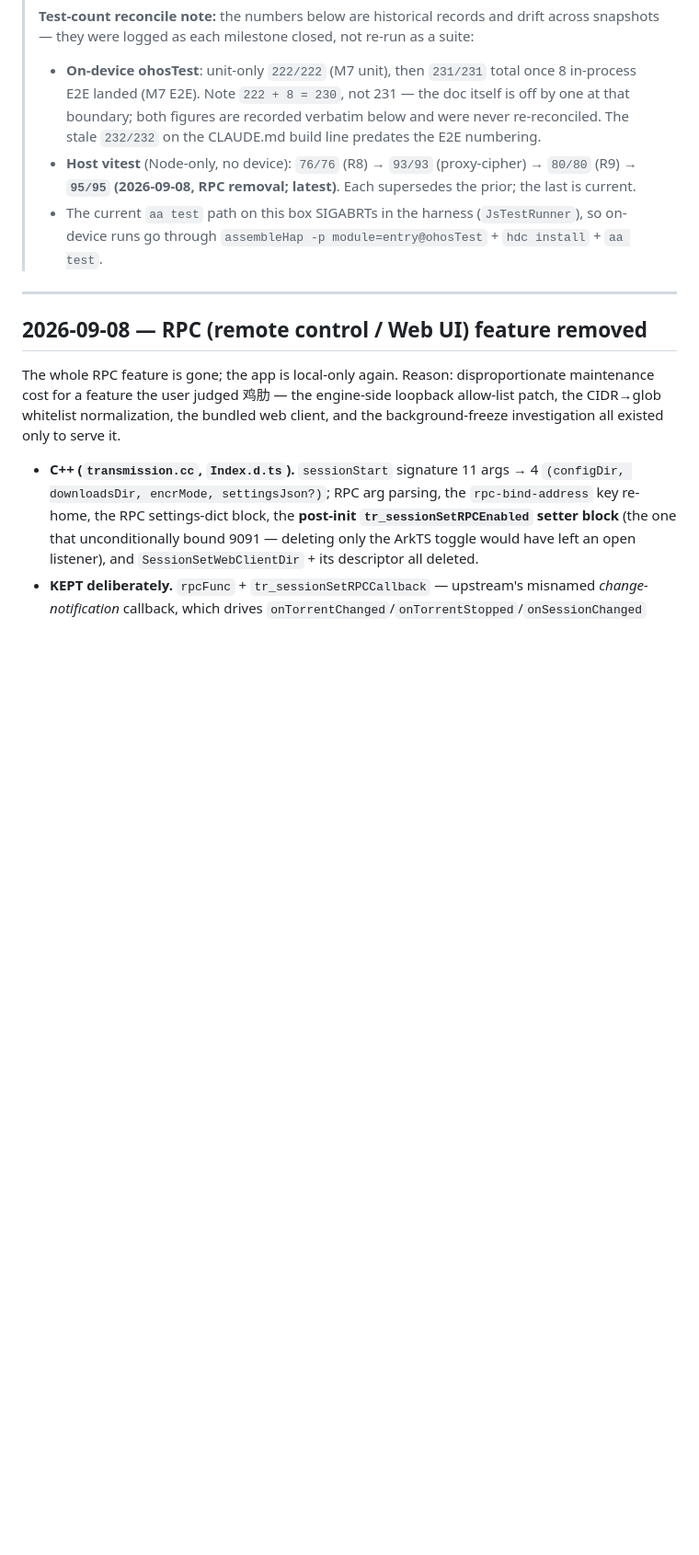
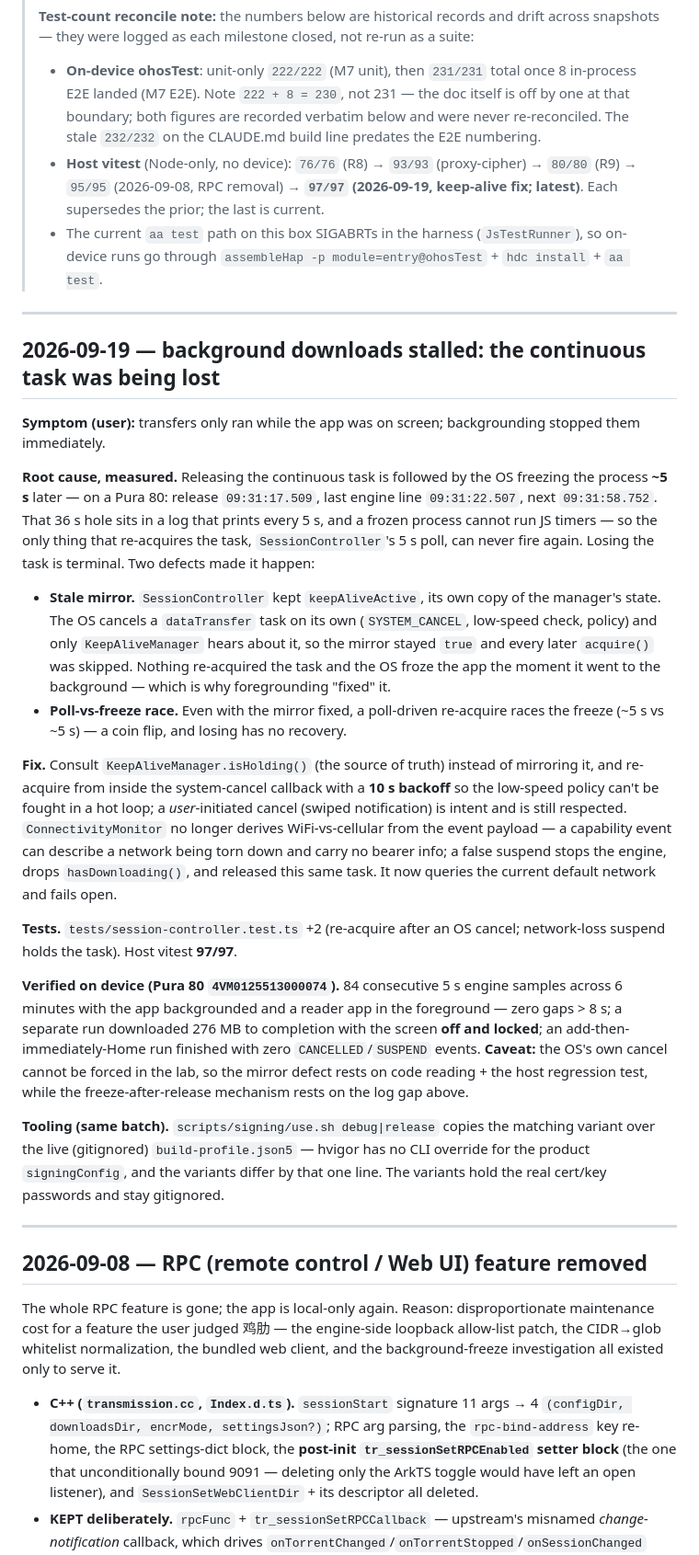
Before and after one commit to sysit/transmissionbtm, a Markdown page: docs/STATUS.md, the part around the change. Shown at 92% size. GitHub-like rendering; blank space fills up the shorter version.

Commit message:
docs: 2026-09-19 keep-alive postmortem + PT peers=0 diagnosis (tracker doc §7)

```diff
--- a/docs/STATUS.md
+++ b/docs/STATUS.md
@@ -4,8 +4,27 @@
 >
 > **Test-count reconcile note:** the numbers below are historical records and drift across snapshots — they were logged as each milestone closed, not re-run as a suite:
 > - **On-device ohosTest**: unit-only `222/222` (M7 unit), then `231/231` total once 8 in-process E2E landed (M7 E2E). Note `222 + 8 = 230`, not 231 — the doc itself is off by one at that boundary; both figures are recorded verbatim below and were never re-reconciled. The stale `232/232` on the CLAUDE.md build line predates the E2E numbering.
-> - **Host vitest** (Node-only, no device): `76/76` (R8) → `93/93` (proxy-cipher) → `80/80` (R9) → **`95/95` (2026-09-08, RPC removal; latest)**. Each supersedes the prior; the last is current.
+> - **Host vitest** (Node-only, no device): `76/76` (R8) → `93/93` (proxy-cipher) → `80/80` (R9) → `95/95` (2026-09-08, RPC removal) → **`97/97` (2026-09-19, keep-alive fix; latest)**. Each supersedes the prior; the last is current.
 > - The current `aa test` path on this box SIGABRTs in the harness (`JsTestRunner`), so on-device runs go through `assembleHap -p module=entry@ohosTest` + `hdc install` + `aa test`.
+
+---
+
+## 2026-09-19 — background downloads stalled: the continuous task was being lost
+
+**Symptom (user):** transfers only ran while the app was on screen; backgrounding stopped them immediately.
+
+**Root cause, measured.** Releasing the continuous task is followed by the OS freezing the process **~5 s** later — on a Pura 80: release `09:31:17.509`, last engine line `09:31:22.507`, next `09:31:58.752`. That 36 s hole sits in a log that prints every 5 s, and a frozen process cannot run JS timers — so the only thing that re-acquires the task, `SessionController`'s 5 s poll, can never fire again. Losing the task is terminal. Two defects made it happen:
+
+- **Stale mirror.** `SessionController` kept `keepAliveActive`, its own copy of the manager's state. The OS cancels a `dataTransfer` task on its own (`SYSTEM_CANCEL`, low-speed check, policy) and only `KeepAliveManager` hears about it, so the mirror stayed `true` and every later `acquire()` was skipped. Nothing re-acquired the task and the OS froze the app the moment it went to the background — which is why foregrounding "fixed" it.
+- **Poll-vs-freeze race.** Even with the mirror fixed, a poll-driven re-acquire races the freeze (~5 s vs ~5 s) — a coin flip, and losing has no recovery.
+
+**Fix.** Consult `KeepAliveManager.isHolding()` (the source of truth) instead of mirroring it, and re-acquire from inside the system-cancel callback with a **10 s backoff** so the low-speed policy can't be fought in a hot loop; a *user*-initiated cancel (swiped notification) is intent and is still respected. `ConnectivityMonitor` no longer derives WiFi-vs-cellular from the event payload — a capability event can describe a network being torn down and carry no bearer info; a false suspend stops the engine, drops `hasDownloading()`, and released this same task. It now queries the current default network and fails open.
+
+**Tests.** `tests/session-controller.test.ts` +2 (re-acquire after an OS cancel; network-loss suspend holds the task). Host vitest **97/97**.
+
+**Verified on device (Pura 80 `4VM0125513000074`).** 84 consecutive 5 s engine samples across 6 minutes with the app backgrounded and a reader app in the foreground — zero gaps > 8 s; a separate run downloaded 276 MB to completion with the screen **off and locked**; an add-then-immediately-Home run finished with zero `CANCELLED`/`SUSPEND` events. **Caveat:** the OS's own cancel cannot be forced in the lab, so the mirror defect rests on code reading + the host regression test, while the freeze-after-release mechanism rests on the log gap above.
+
+**Tooling (same batch).** `scripts/signing/use.sh debug|release` copies the matching variant over the live (gitignored) `build-profile.json5` — hvigor has no CLI override for the product `signingConfig`, and the variants differ by that one line. The variants hold the real cert/key passwords and stay gitignored.
 
 ---
 
```
Also changed, not shown: docs/12-tracker-connect-debugging.md (+24 -0 lines).
